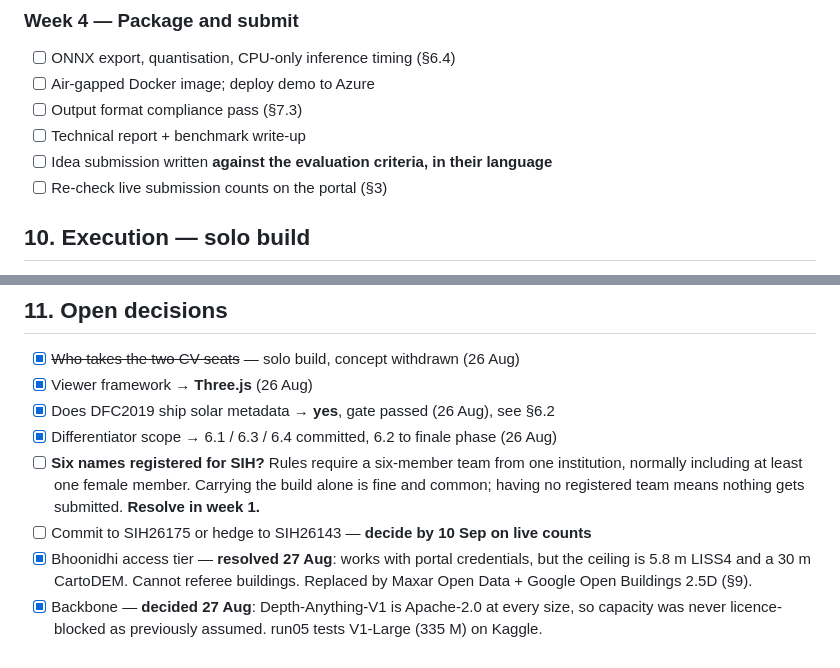
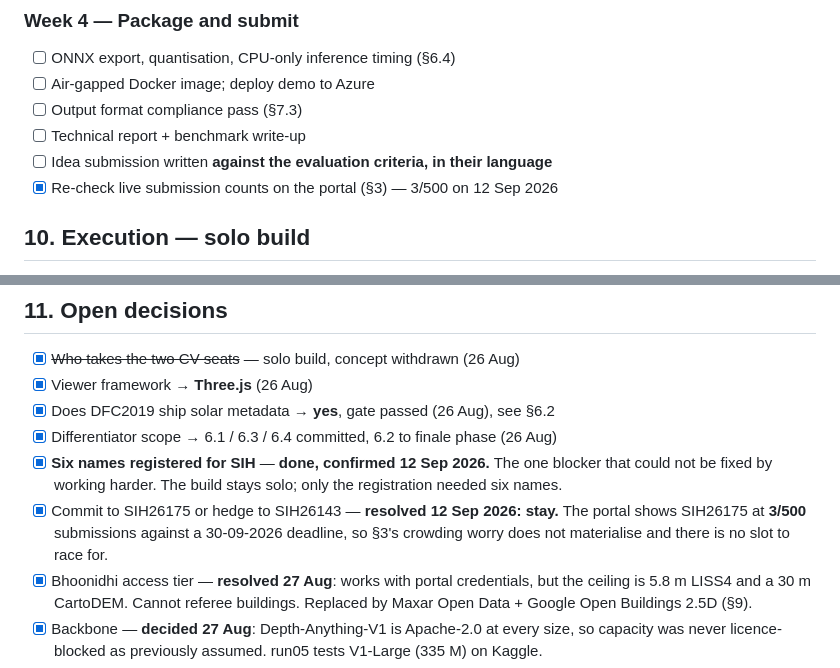
Before and after one commit to zaidnansari2011/sih2026-depthwizard, a Markdown page: PLAN.md, 2 parts joined by grey strips. GitHub-like rendering.

Commit message:
Close three open decisions: team registered, and SIH26175 is not swamped
The team-registration item had been open since 26 Aug with a note that having
no registered team means nothing gets submitted, regardless of the work. Six
names are registered as of 12 Sep. The build stays solo; only the registration
needed the six.

Section 3 asked for live submission counts around 10 September and was willing
to hedge to SIH26143 if this statement turned out crowded. The portal shows
SIH26175 at 3/500 with a 30-09-2026 deadline, so the thin-competition reading
holds and we stay. It also means there is no slot to race for, which is why the
submission plan targets the 28th rather than as early as possible.

```diff
--- a/PLAN.md
+++ b/PLAN.md
@@ -988,7 +988,7 @@ the jury probes hardest.*
 - [ ] Output format compliance pass (§7.3)
 - [ ] Technical report + benchmark write-up
 - [ ] Idea submission written **against the evaluation criteria, in their language**
-- [ ] Re-check live submission counts on the portal (§3)
+- [x] Re-check live submission counts on the portal (§3) — 3/500 on 12 Sep 2026
 
 ## 10. Execution — solo build
 
@@ -1040,10 +1040,12 @@ those are what a SAC jury probes hardest.
 - [x] Viewer framework → **Three.js** (26 Aug)
 - [x] Does DFC2019 ship solar metadata → **yes**, gate passed (26 Aug), see §6.2
 - [x] Differentiator scope → 6.1 / 6.3 / 6.4 committed, 6.2 to finale phase (26 Aug)
-- [ ] **Six names registered for SIH?** Rules require a six-member team from one institution,
-      normally including at least one female member. Carrying the build alone is fine and
-      common; having no registered team means nothing gets submitted. **Resolve in week 1.**
-- [ ] Commit to SIH26175 or hedge to SIH26143 — **decide by 10 Sep on live counts**
+- [x] **Six names registered for SIH** — **done, confirmed 12 Sep 2026.** The one blocker
+      that could not be fixed by working harder. The build stays solo; only the registration
+      needed six names.
+- [x] Commit to SIH26175 or hedge to SIH26143 — **resolved 12 Sep 2026: stay.** The portal
+      shows SIH26175 at **3/500** submissions against a 30-09-2026 deadline, so §3's crowding
+      worry does not materialise and there is no slot to race for.
 - [x] Bhoonidhi access tier — **resolved 27 Aug**: works with portal credentials, but
       the ceiling is 5.8 m LISS4 and a 30 m CartoDEM. Cannot referee buildings.
       Replaced by Maxar Open Data + Google Open Buildings 2.5D (§9).
```
